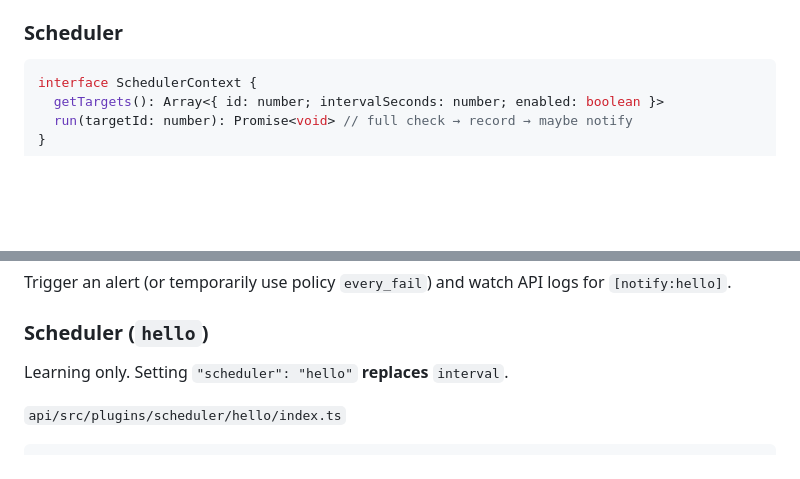
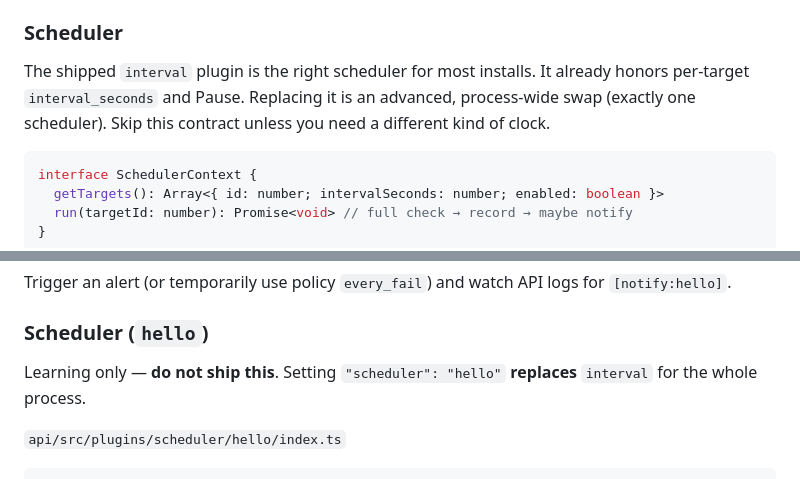
Before and after one commit to khkwan0/umpire, a Markdown page: docs/plugins.md, 2 parts joined by grey strips. Drawn GitHub-style; blank space fills up the shorter version.

````diff
--- a/docs/plugins.md
+++ b/docs/plugins.md
@@ -224,6 +226,8 @@ interface NotifierPlugin {
 - Optional `registerRoutes` is for destinations/settings you own (FCM tokens, webhook URL). Omit it only when core fields (`url`, intervals, allowlists) are enough.
 
 ### Scheduler
+
+The shipped `interval` plugin is the right scheduler for most installs. It already honors per-target `interval_seconds` and Pause. Replacing it is an advanced, process-wide swap (exactly one scheduler). Skip this contract unless you need a different kind of clock.
 
 ```ts
 interface SchedulerContext {
@@ -591,7 +595,7 @@ Trigger an alert (or temporarily use policy `every_fail`) and watch API logs for
 
 ### Scheduler (`hello`)
 
-Learning only. Setting `"scheduler": "hello"` **replaces** `interval`.
+Learning only — **do not ship this**. Setting `"scheduler": "hello"` **replaces** `interval` for the whole process.
 
 `api/src/plugins/scheduler/hello/index.ts`
 
````
Also changed, not shown: other parts of docs/plugins.md (+9 -5 lines), README.md (+3 -1 lines).
